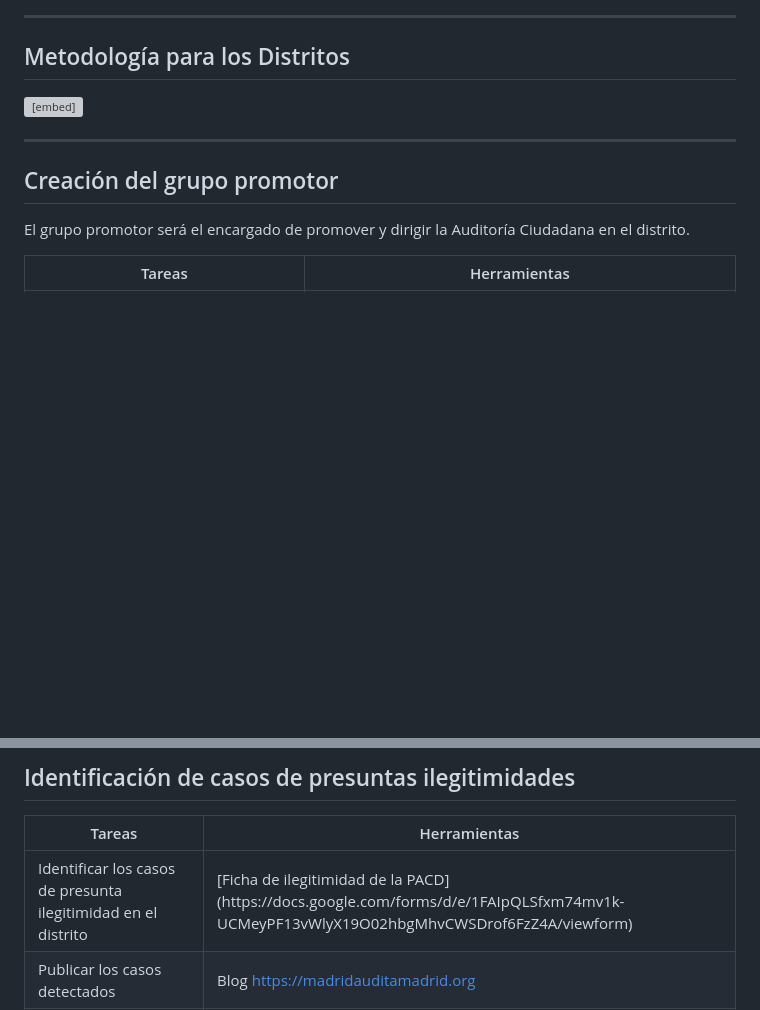
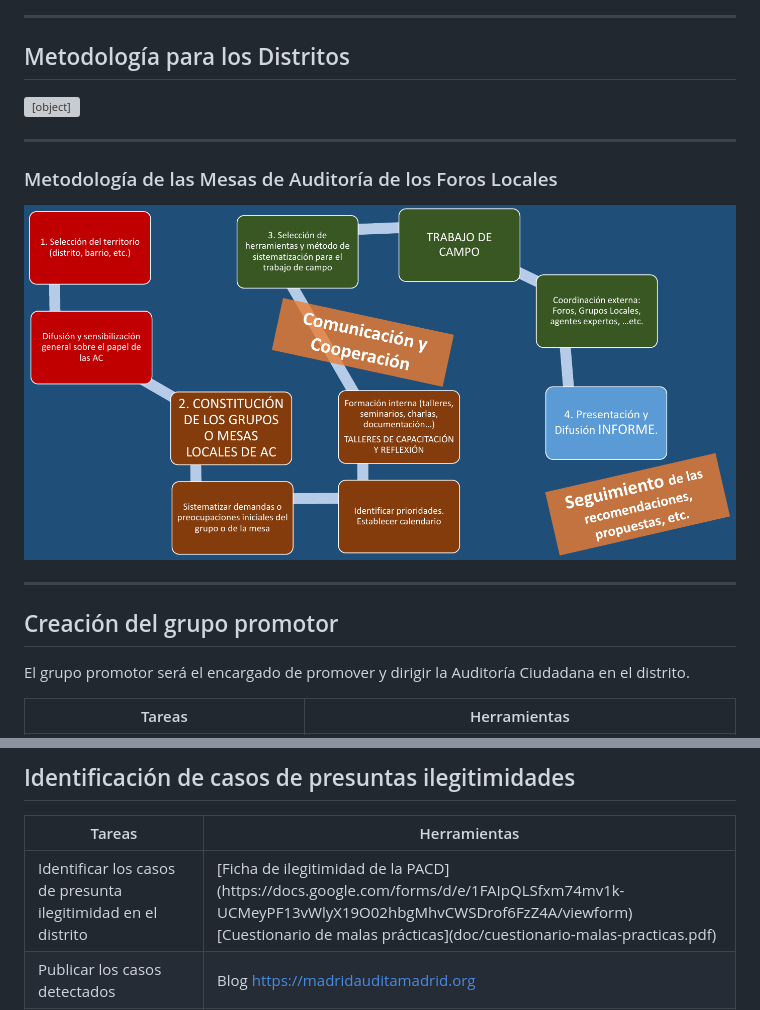
Before and after one commit to pacd-madrid/metodologia-distritos, a Markdown page: index.md, 2 parts joined by grey strips. GitHub-like rendering; pictures changed too: img/metodologia-mesas-auditoria.jpg (added); blank space fills up the shorter version; grey boxes are pictures that could not be loaded.

```diff
--- a/index.md
+++ b/index.md
@@ -27,7 +27,14 @@ http://auditoriaciudadana.net
 
 ## Metodología para los Distritos
 
-<embed src="img/esquema_auditoria_distritos.svg" height=800>
+<object type="image/svg+xml" data="img/esquema_auditoria_distritos.svg" style="height:700px">
+</object>
+
+----
+
+### Metodología de las Mesas de Auditoría de los Foros Locales
+
+[<img src="img/metodologia-mesas-auditoria.jpg" alt="Metodología de las mesas de auditoría de los Foros locales de Madrid" style="height:500px">](doc/metodologia-mesas-auditoria.pdf)
 
 ---
 
@@ -169,7 +176,8 @@ Deben definirse por el grupo promotor y someterse a debate por la población.
 <tbody>
 <tr>
 <td style='text-align: left;'>Identificar los casos de presunta ilegitimidad en el distrito</td>
-<td style='text-align: left;'>[Ficha de ilegitimidad de la PACD](https://docs.google.com/forms/d/e/1FAIpQLSfxm74mv1k-UCMeyPF13vWlyX19O02hbgMhvCWSDrof6FzZ4A/viewform)</td>
+<td style='text-align: left;'>[Ficha de ilegitimidad de la PACD](https://docs.google.com/forms/d/e/1FAIpQLSfxm74mv1k-UCMeyPF13vWlyX19O02hbgMhvCWSDrof6FzZ4A/viewform)<br/>
+[Cuestionario de malas prácticas](doc/cuestionario-malas-practicas.pdf)</td>
 </tr>
 <tr>
 <td style='text-align: left;'>Publicar los casos detectados</td>
```
Also changed, not shown: 4 other files.
